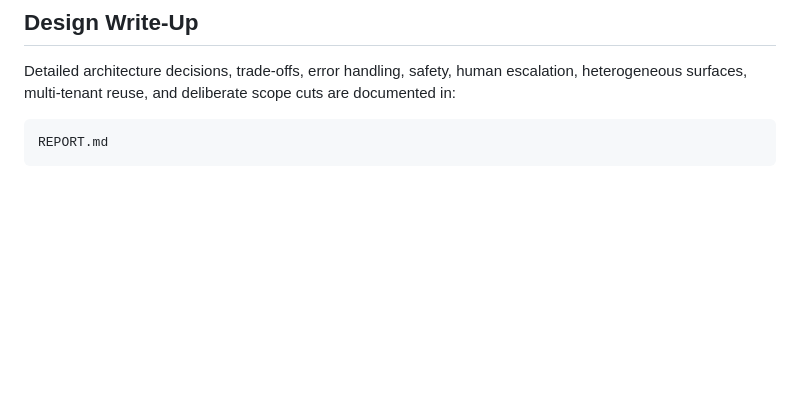
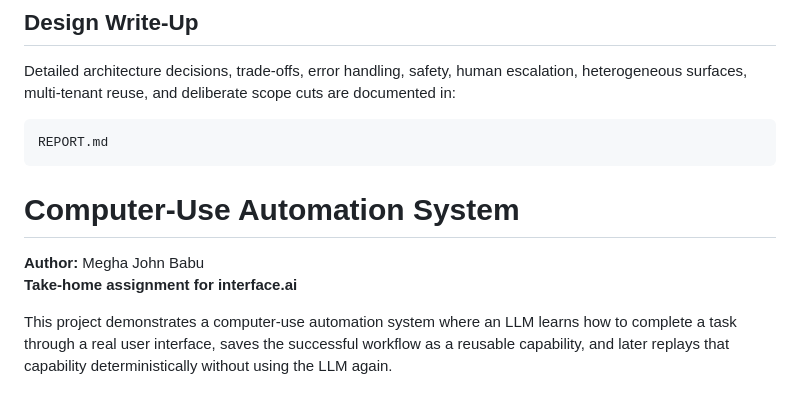
Before and after one commit to John27052001/interface-ai-computer-use-assignment, a Markdown page: README.md, the part around the change. Rendered like a GitHub page; blank space fills up the shorter version.

Commit message:
Update README with project title and author
Added project title and author information to README.

````diff
--- a/README.md
+++ b/README.md
@@ -246,3 +246,10 @@ Detailed architecture decisions, trade-offs, error handling, safety, human escal
 ```text
 REPORT.md
 ```
+
+# Computer-Use Automation System
+
+**Author:** Megha John Babu
+**Take-home assignment for interface.ai**
+
+This project demonstrates a computer-use automation system where an LLM learns how to complete a task through a real user interface, saves the successful workflow as a reusable capability, and later replays that capability deterministically without using the LLM again.
````
